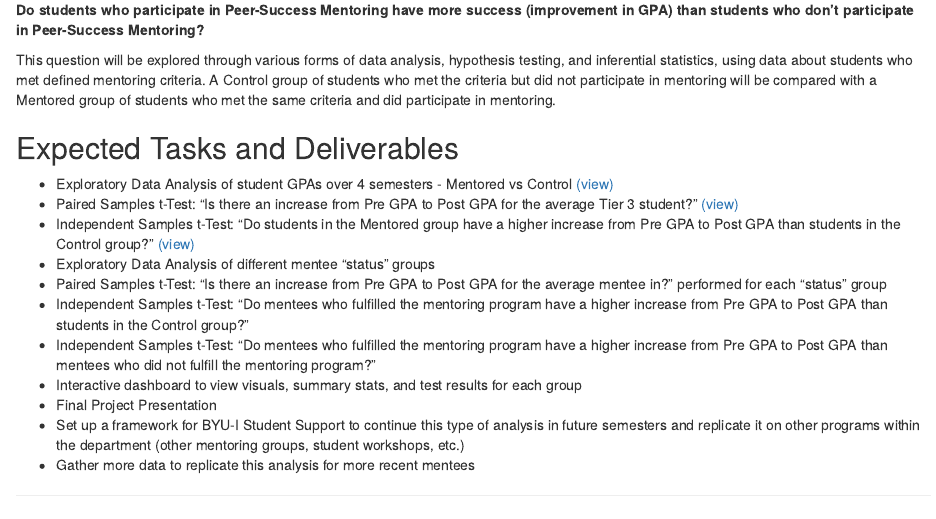
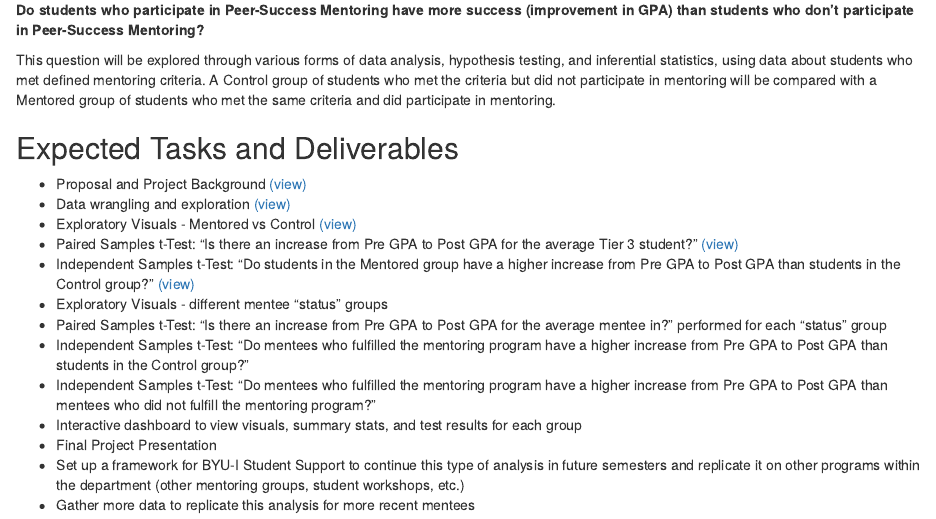
Before and after one commit to aubreyshuga/aubreyshuga-site, an R Markdown document (content/post/2021-02-18-senior-project-proposal/index.Rmarkdown): the page in a window 1100 px wide, from 290 px down. Rendered offline with R 4.5, knitr and Pandoc, with nearby package versions.

Commit message:
edited post summaries

```diff
--- a/content/post/2021-02-18-senior-project-proposal/index.Rmarkdown
+++ b/content/post/2021-02-18-senior-project-proposal/index.Rmarkdown
@@ -6,7 +6,7 @@ slug: senior-project-proposal
 categories: ["Senior Project"]
 tags: []
 subtitle: ''
-summary: "For my Senior Project, I would like to perform an exploratory data analysis on student data provided by BYU-Idaho Peer-Success Mentoring. They provide short-term mentoring to a variety of BYU-Idaho student populations with a goal to improve student success and retention. We’re interested in looking for possible correlation between participation in mentoring and defined measures of student success, including improved GPA."
+summary: "Do students who participate in Peer-Success Mentoring have more success (improvement in GPA) than students who don't participate in Peer-Success Mentoring?"
 authors: []
 lastmod: '2021-02-18T05:34:24-07:00'
 featured: no
@@ -29,10 +29,12 @@ This question will be explored through various forms of data analysis, hypothesi
 
 ## Expected Tasks and Deliverables
 
- * Exploratory Data Analysis of student GPAs over 4 semesters - Mentored vs Control [(view)]()
+ * Proposal and Project Background [(view)](https://aubreyshuga.netlify.app/post/senior-project-proposal/)
+ * Data wrangling and exploration [(view)](https://aubreyshuga.netlify.app/post/wrangling-client-data/)
+ * Exploratory Visuals - Mentored vs Control [(view)]()
  * Paired Samples t-Test: "Is there an increase from Pre GPA to Post GPA for the average Tier 3 student?" [(view)]()
  * Independent Samples t-Test: "Do students in the Mentored group have a higher increase from Pre GPA to Post GPA than students in the Control group?" [(view)]()
- * Exploratory Data Analysis of different mentee "status" groups
+ * Exploratory Visuals - different mentee "status" groups
  * Paired Samples t-Test: "Is there an increase from Pre GPA to Post GPA for the average mentee in?" performed for each "status" group
  * Independent Samples t-Test: "Do mentees who fulfilled the mentoring program have a higher increase from Pre GPA to Post GPA than students in the Control group?"
  * Independent Samples t-Test: "Do mentees who fulfilled the mentoring program have a higher increase from Pre GPA to Post GPA than mentees who did not fulfill the mentoring program?"
```
Also changed, not shown: content/post/2021-03-11-wrangling-client-data/index.Rmd (+1 -1 lines), content/post/2021-03-11-wrangling-client-data/index.html, 1 other file.
